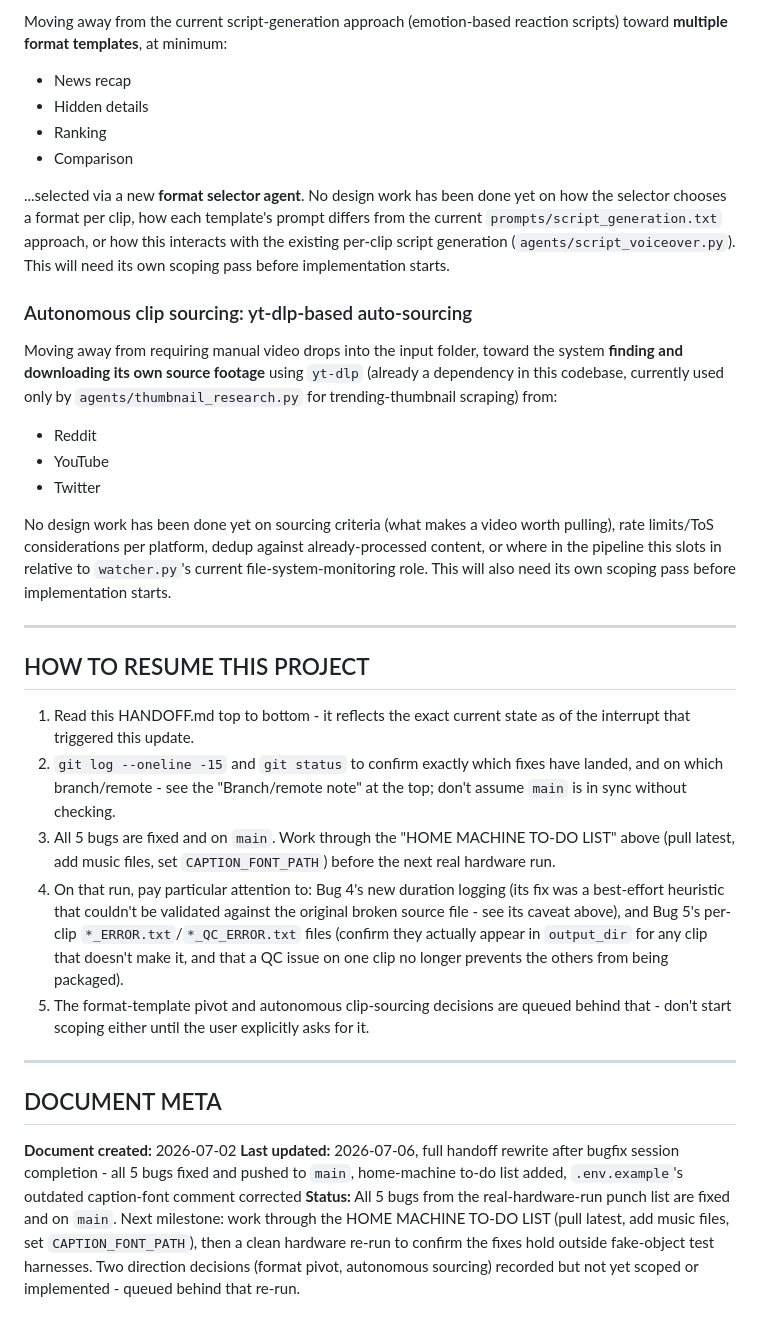
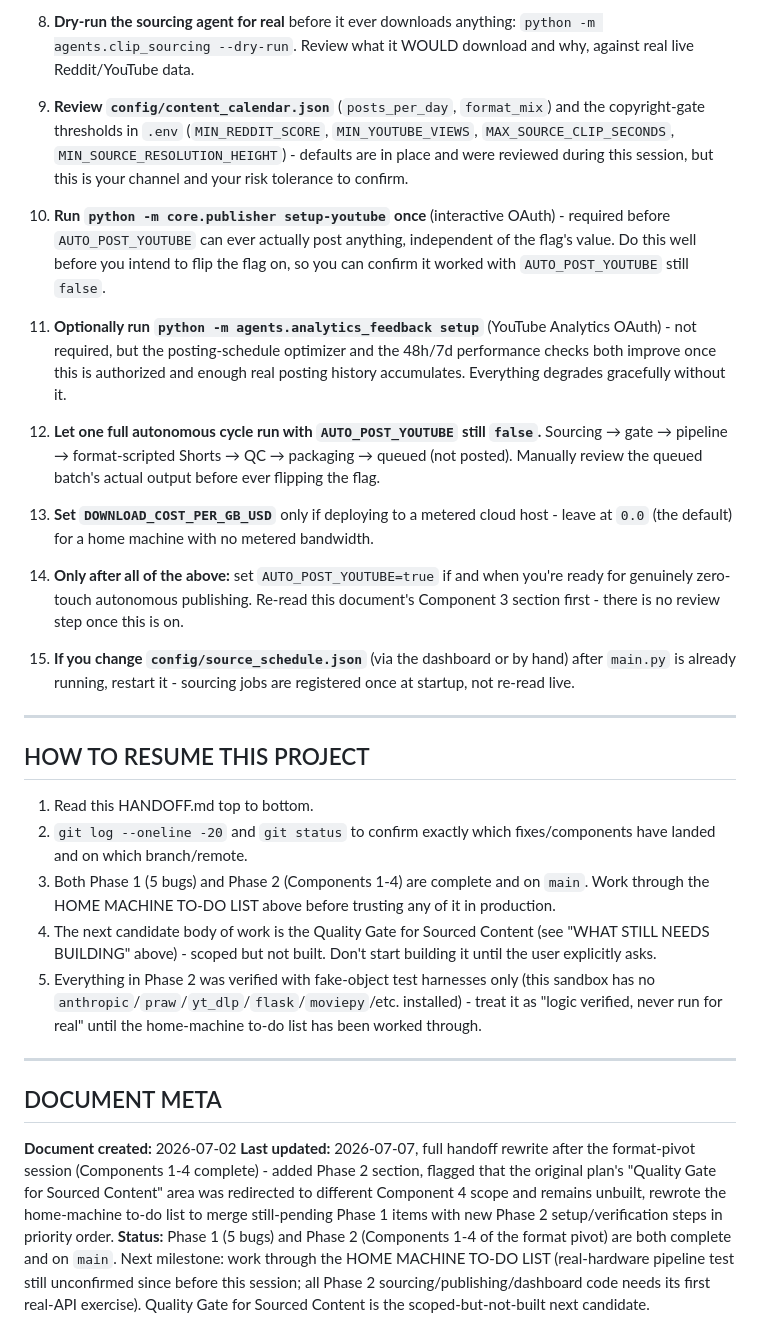
Before and after one commit to x0tyga/chaos-merchant, a Markdown page: HANDOFF.md, the part around one of its changes. Rendered like a GitHub page.

```diff
--- a/HANDOFF.md
+++ b/HANDOFF.md
@@ -108,35 +159,34 @@ These are decisions the user has made about where the project is headed next, qu
 
-Moving away from the current script-generation approach (emotion-based reaction scripts) toward **multiple format templates**, at minimum:
-- News recap
-- Hidden details
-- Ranking
-- Comparison
+8. **Dry-run the sourcing agent for real** before it ever downloads anything: `python -m agents.clip_sourcing --dry-run`. Review what it WOULD download and why, against real live Reddit/YouTube data.
 
-...selected via a new **format selector agent**. No design work has been done yet on how the selector chooses a format per clip, how each template's prompt differs from the current `prompts/script_generation.txt` approach, or how this interacts with the existing per-clip script generation (`agents/script_voiceover.py`). This will need its own scoping pass before implementation starts.
+9. **Review `config/content_calendar.json`** (`posts_per_day`, `format_mix`) and the copyright-gate thresholds in `.env` (`MIN_REDDIT_SCORE`, `MIN_YOUTUBE_VIEWS`, `MAX_SOURCE_CLIP_SECONDS`, `MIN_SOURCE_RESOLUTION_HEIGHT`) - defaults are in place and were reviewed during this session, but this is your channel and your risk tolerance to confirm.
 
-### Autonomous clip sourcing: yt-dlp-based auto-sourcing
+10. **Run `python -m core.publisher setup-youtube` once** (interactive OAuth) - required before `AUTO_POST_YOUTUBE` can ever actually post anything, independent of the flag's value. Do this well before you intend to flip the flag on, so you can confirm it worked with `AUTO_POST_YOUTUBE` still `false`.
 
-Moving away from requiring manual video drops into the input folder, toward the system **finding and downloading its own source footage** using `yt-dlp` (already a dependency in this codebase, currently used only by `agents/thumbnail_research.py` for trending-thumbnail scraping) from:
-- Reddit
-- YouTube
-- Twitter
+11. **Optionally run `python -m agents.analytics_feedback setup`** (YouTube Analytics OAuth) - not required, but the posting-schedule optimizer and the 48h/7d performance checks both improve once this is authorized and enough real posting history accumulates. Everything degrades gracefully without it.
 
-No design work has been done yet on sourcing criteria (what makes a video worth pulling), rate limits/ToS considerations per platform, dedup against already-processed content, or where in the pipeline this slots in relative to `watcher.py`'s current file-system-monitoring role. This will also need its own scoping pass before implementation starts.
+12. **Let one full autonomous cycle run with `AUTO_POST_YOUTUBE` still `false`.** Sourcing → gate → pipeline → format-scripted Shorts → QC → packaging → queued (not posted). Manually review the queued batch's actual output before ever flipping the flag.
+
+13. **Set `DOWNLOAD_COST_PER_GB_USD`** only if deploying to a metered cloud host - leave at `0.0` (the default) for a home machine with no metered bandwidth.
+
+14. **Only after all of the above:** set `AUTO_POST_YOUTUBE=true` if and when you're ready for genuinely zero-touch autonomous publishing. Re-read this document's Component 3 section first - there is no review step once this is on.
+
+15. **If you change `config/source_schedule.json`** (via the dashboard or by hand) after `main.py` is already running, restart it - sourcing jobs are registered once at startup, not re-read live.
 
 ---
 
 ## HOW TO RESUME THIS PROJECT
 
-1. Read this HANDOFF.md top to bottom - it reflects the exact current state as of the interrupt that triggered this update.
-2. `git log --oneline -15` and `git status` to confirm exactly which fixes have landed, and on which branch/remote - see the "Branch/remote note" at the top; don't assume `main` is in sync without checking.
-3. All 5 bugs are fixed and on `main`. Work through the "HOME MACHINE TO-DO LIST" above (pull latest, add music files, set `CAPTION_FONT_PATH`) before the next real hardware run.
-4. On that run, pay particular attention to: Bug 4's new duration logging (its fix was a best-effort heuristic that couldn't be validated against the original broken source file - see its caveat above), and Bug 5's per-clip `*_ERROR.txt`/`*_QC_ERROR.txt` files (confirm they actually appear in `output_dir` for any clip that doesn't make it, and that a QC issue on one clip no longer prevents the others from being packaged).
-5. The format-template pivot and autonomous clip-sourcing decisions are queued behind that - don't start scoping either until the user explicitly asks for it.
+1. Read this HANDOFF.md top to bottom.
+2. `git log --oneline -20` and `git status` to confirm exactly which fixes/components have landed and on which branch/remote.
+3. Both Phase 1 (5 bugs) and Phase 2 (Components 1-4) are complete and on `main`. Work through the HOME MACHINE TO-DO LIST above before trusting any of it in production.
+4. The next candidate body of work is the Quality Gate for Sourced Content (see "WHAT STILL NEEDS BUILDING" above) - scoped but not built. Don't start building it until the user explicitly asks.
+5. Everything in Phase 2 was verified with fake-object test harnesses only (this sandbox has no `anthropic`/`praw`/`yt_dlp`/`flask`/`moviepy`/etc. installed) - treat it as "logic verified, never run for real" until the home-machine to-do list has been worked through.
 
 ---
 
 ## DOCUMENT META
 
 **Document created:** 2026-07-02
-**Last updated:** 2026-07-06, full handoff rewrite after bugfix session completion - all 5 bugs fixed and pushed to `main`, home-machine to-do list added, `.env.example`'s outdated caption-font comment corrected
-**Status:** All 5 bugs from the real-hardware-run punch list are fixed and on `main`. Next milestone: work through the HOME MACHINE TO-DO LIST (pull latest, add music files, set `CAPTION_FONT_PATH`), then a clean hardware re-run to confirm the fixes hold outside fake-object test harnesses. Two direction decisions (format pivot, autonomous sourcing) recorded but not yet scoped or implemented - queued behind that re-run.
+**Last updated:** 2026-07-07, full handoff rewrite after the format-pivot session (Components 1-4 complete) - added Phase 2 section, flagged that the original plan's "Quality Gate for Sourced Content" area was redirected to different Component 4 scope and remains unbuilt, rewrote the home-machine to-do list to merge still-pending Phase 1 items with new Phase 2 setup/verification steps in priority order.
+**Status:** Phase 1 (5 bugs) and Phase 2 (Components 1-4 of the format pivot) are both complete and on `main`. Next milestone: work through the HOME MACHINE TO-DO LIST (real-hardware pipeline test still unconfirmed since before this session; all Phase 2 sourcing/publishing/dashboard code needs its first real-API exercise). Quality Gate for Sourced Content is the scoped-but-not-built next candidate.
```
Also changed, not shown: other parts of HANDOFF.md (+119 -68 lines).
